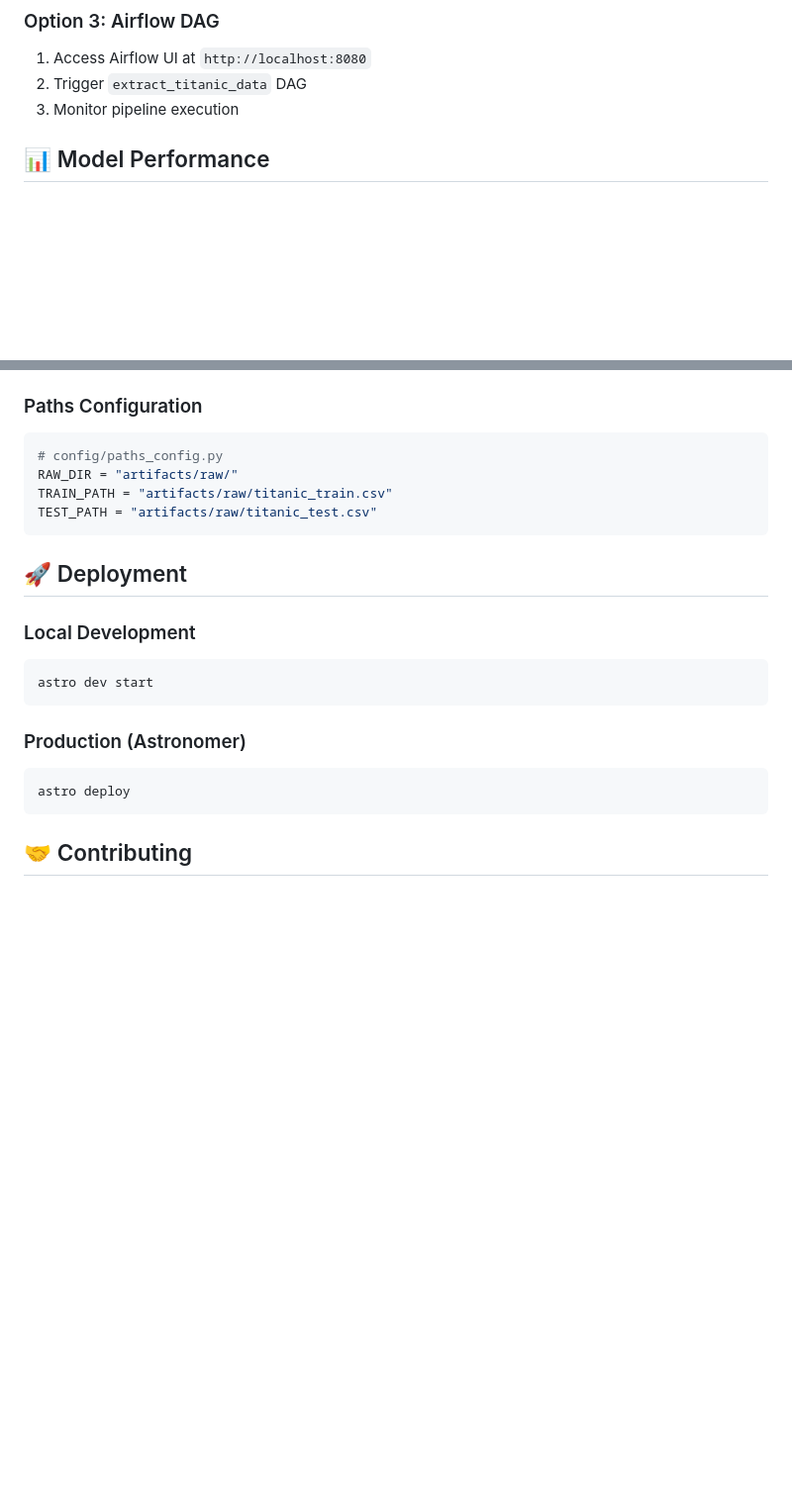
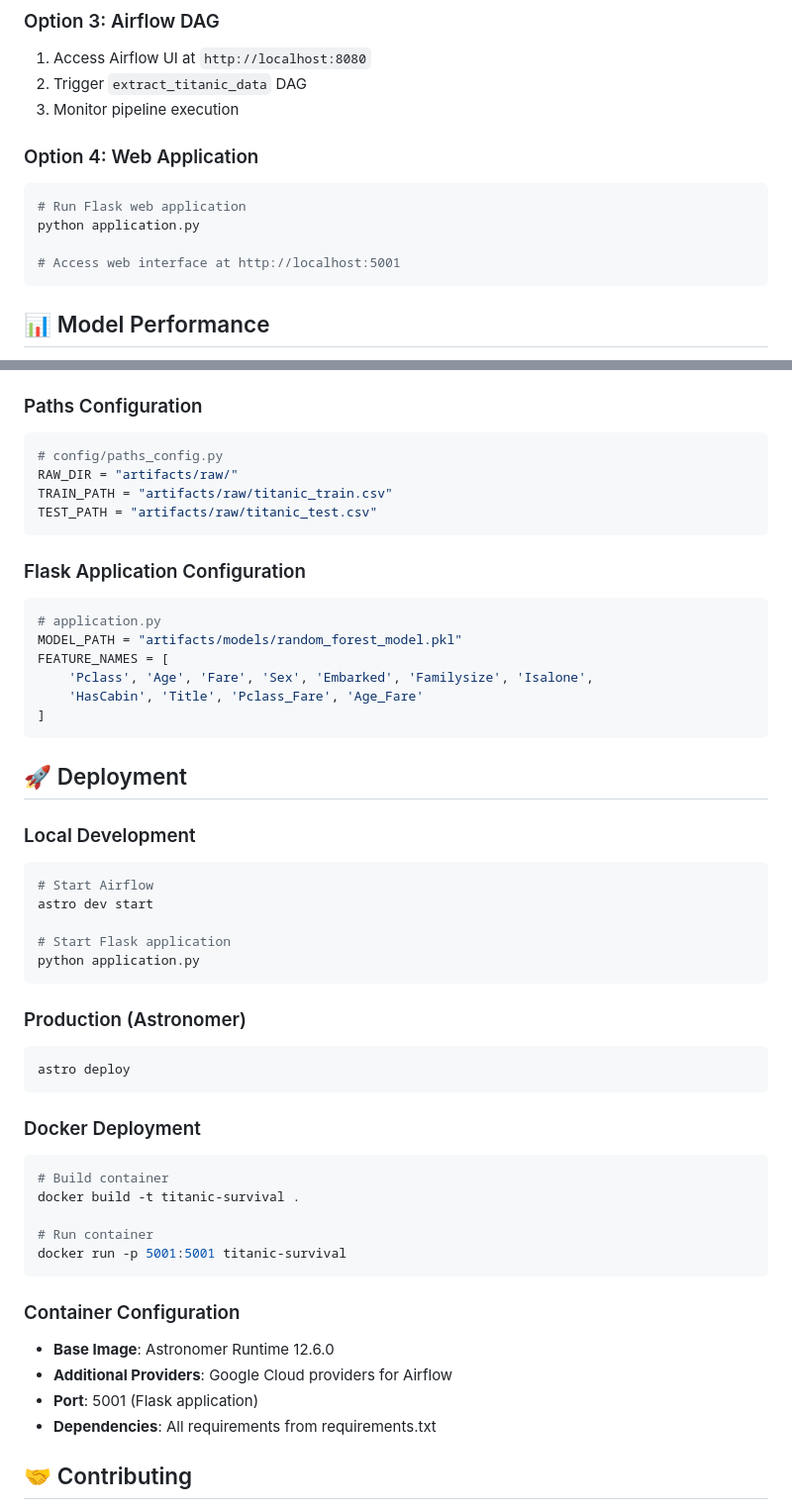
Before and after one commit to AbulFaizBangi/MLOps_Titanic-Survival-Project, a Markdown page: README.md, 2 parts joined by grey strips. Shown at 99% size. Rendered like a GitHub page; blank space fills up the shorter version.

````diff
--- a/README.md
+++ b/README.md
@@ -110,6 +127,14 @@ python src/model_training.py
 1. Access Airflow UI at `http://localhost:8080`
 2. Trigger `extract_titanic_data` DAG
 3. Monitor pipeline execution
+
+### Option 4: Web Application
+```bash
+# Run Flask web application
+python application.py
+
+# Access web interface at http://localhost:5001
+```
 
 ## 📊 Model Performance
 
@@ -184,17 +242,46 @@ TRAIN_PATH = "artifacts/raw/titanic_train.csv"
 TEST_PATH = "artifacts/raw/titanic_test.csv"
 ```
 
+### Flask Application Configuration
+```python
+# application.py
+MODEL_PATH = "artifacts/models/random_forest_model.pkl"
+FEATURE_NAMES = [
+    'Pclass', 'Age', 'Fare', 'Sex', 'Embarked', 'Familysize', 'Isalone',
+    'HasCabin', 'Title', 'Pclass_Fare', 'Age_Fare'
+]
+```
+
 ## 🚀 Deployment
 
 ### Local Development
 ```bash
+# Start Airflow
 astro dev start
+
+# Start Flask application
+python application.py
 ```
 
 ### Production (Astronomer)
 ```bash
 astro deploy
 ```
+
+### Docker Deployment
+```bash
+# Build container
+docker build -t titanic-survival .
+
+# Run container
+docker run -p 5001:5001 titanic-survival
+```
+
+### Container Configuration
+- **Base Image**: Astronomer Runtime 12.6.0
+- **Additional Providers**: Google Cloud providers for Airflow
+- **Port**: 5001 (Flask application)
+- **Dependencies**: All requirements from requirements.txt
 
 ## 🤝 Contributing
 
````
Also changed, not shown: other parts of README.md (+61 -8 lines).
